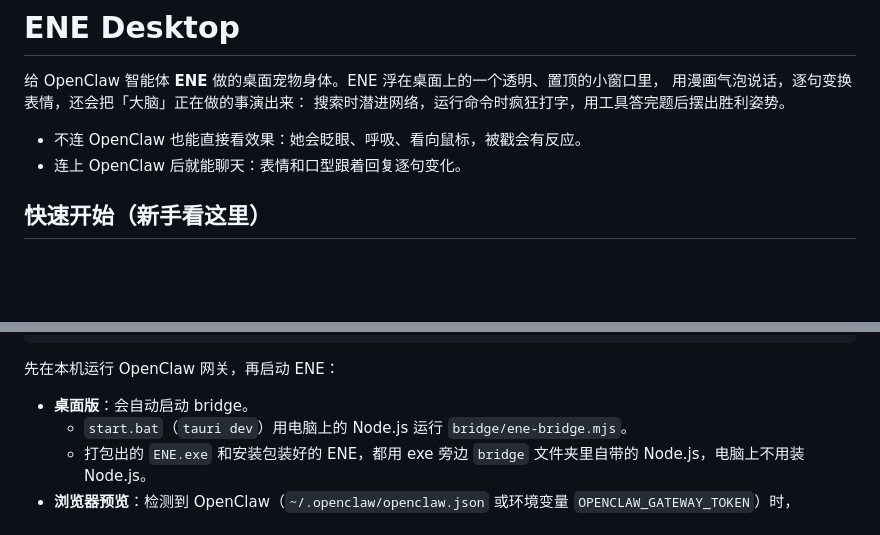
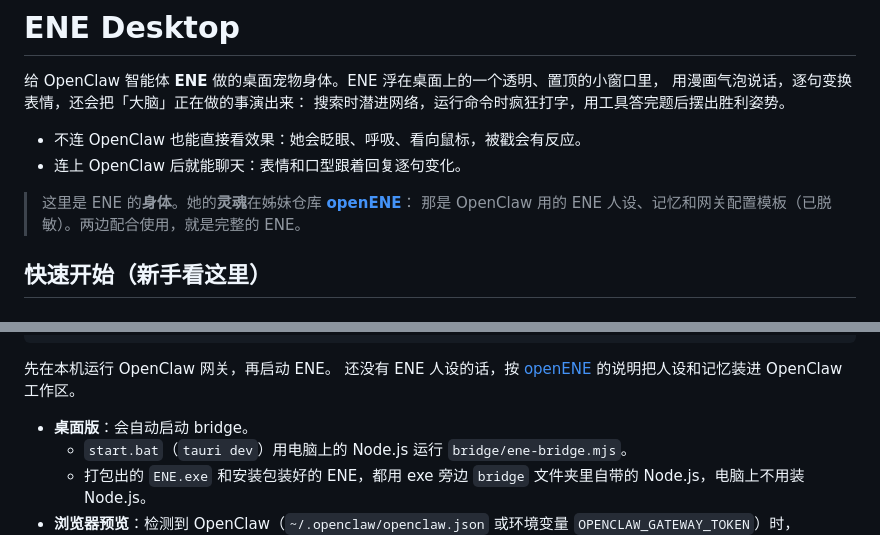
Before and after one commit to Sa1koro/ene-desktop, a Markdown page: README.md, 2 parts joined by grey strips. Drawn GitHub-style; blank space fills up the shorter version.

Commit message:
Link the openENE persona repo from the README
Co-Authored-By: Claude Opus 5.5 <noreply@anthropic.com>

````diff
--- a/README.md
+++ b/README.md
@@ -6,6 +6,9 @@
 
 - 不连 OpenClaw 也能直接看效果：她会眨眼、呼吸、看向鼠标，被戳会有反应。
 - 连上 OpenClaw 后就能聊天：表情和口型跟着回复逐句变化。
+
+> 这里是 ENE 的**身体**。她的**灵魂**在姊妹仓库 [**openENE**](https://github.com/Sa1koro/openENE)：
+> 那是 OpenClaw 用的 ENE 人设、记忆和网关配置模板（已脱敏）。两边配合使用，就是完整的 ENE。
 
 ## 快速开始（新手看这里）
 
@@ -99,7 +102,9 @@
                      OpenClaw 网关 → ENE 智能体（记忆、工具、人设）
 ```
 
-先在本机运行 OpenClaw 网关，再启动 ENE：
+先在本机运行 OpenClaw 网关，再启动 ENE。
+还没有 ENE 人设的话，按 [openENE](https://github.com/Sa1koro/openENE) 的说明把人设和记忆装进 OpenClaw 工作区。
+
 
 - **桌面版**：会自动启动 bridge。
   - `start.bat`（`tauri dev`）用电脑上的 Node.js 运行 `bridge/ene-bridge.mjs`。
````
